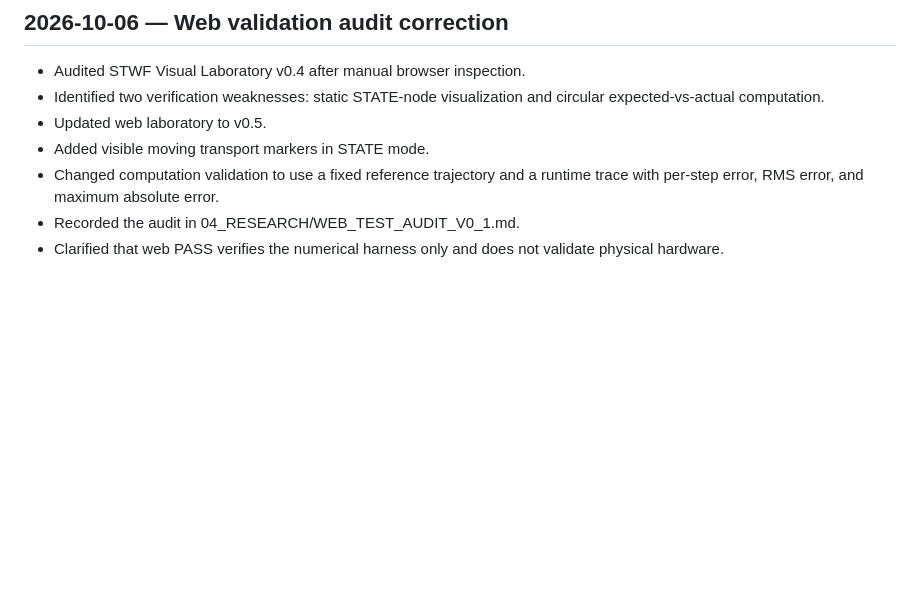
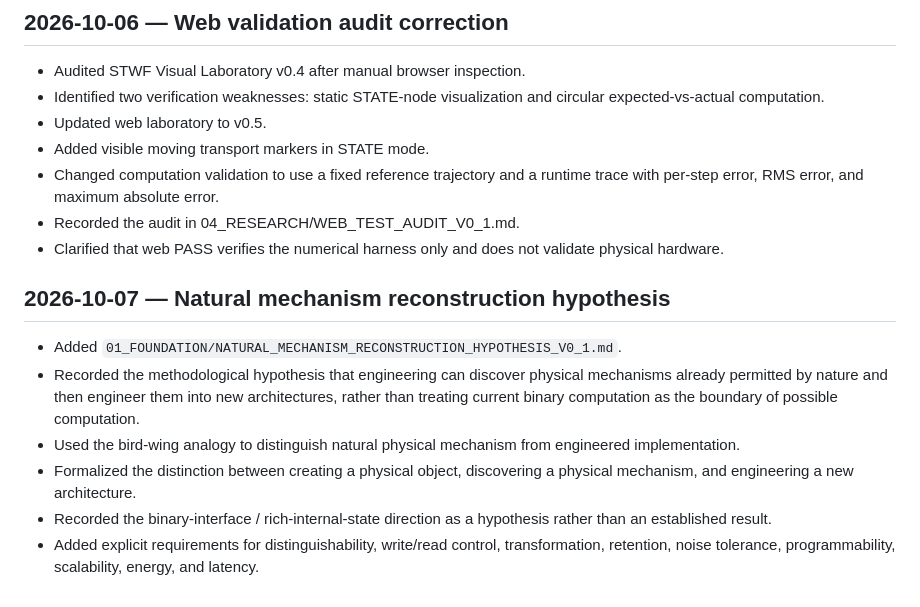
Before and after one commit to mpsprintit-spec/chip-horizon, a Markdown page: CHANGELOG.md, the part around the change. GitHub-like rendering; blank space fills up the shorter version.

Commit message:
Record natural mechanism reconstruction hypothesis

```diff
--- a/CHANGELOG.md
+++ b/CHANGELOG.md
@@ -101,3 +101,13 @@
 - Changed computation validation to use a fixed reference trajectory and a runtime trace with per-step error, RMS error, and maximum absolute error.
 - Recorded the audit in 04_RESEARCH/WEB_TEST_AUDIT_V0_1.md.
 - Clarified that web PASS verifies the numerical harness only and does not validate physical hardware.
+
+
+## 2026-10-07 — Natural mechanism reconstruction hypothesis
+
+- Added `01_FOUNDATION/NATURAL_MECHANISM_RECONSTRUCTION_HYPOTHESIS_V0_1.md`.
+- Recorded the methodological hypothesis that engineering can discover physical mechanisms already permitted by nature and then engineer them into new architectures, rather than treating current binary computation as the boundary of possible computation.
+- Used the bird-wing analogy to distinguish natural physical mechanism from engineered implementation.
+- Formalized the distinction between creating a physical object, discovering a physical mechanism, and engineering a new architecture.
+- Recorded the binary-interface / rich-internal-state direction as a hypothesis rather than an established result.
+- Added explicit requirements for distinguishability, write/read control, transformation, retention, noise tolerance, programmability, scalability, energy, and latency.
```
